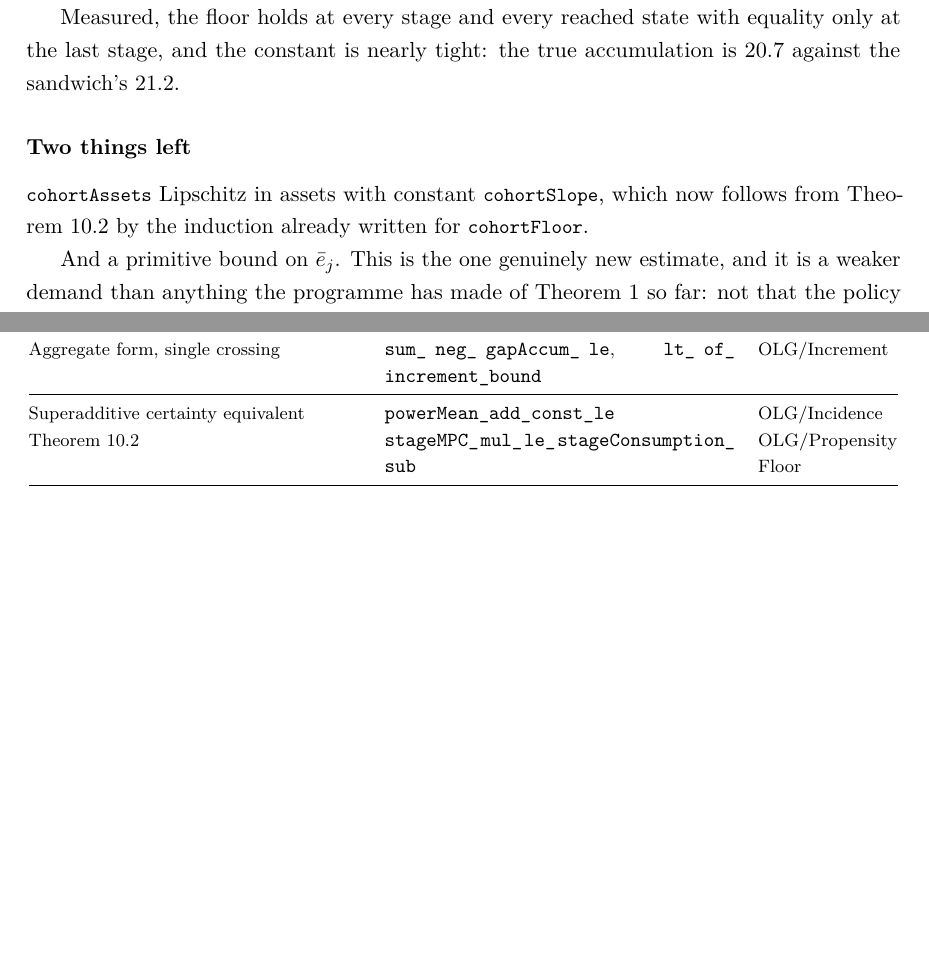
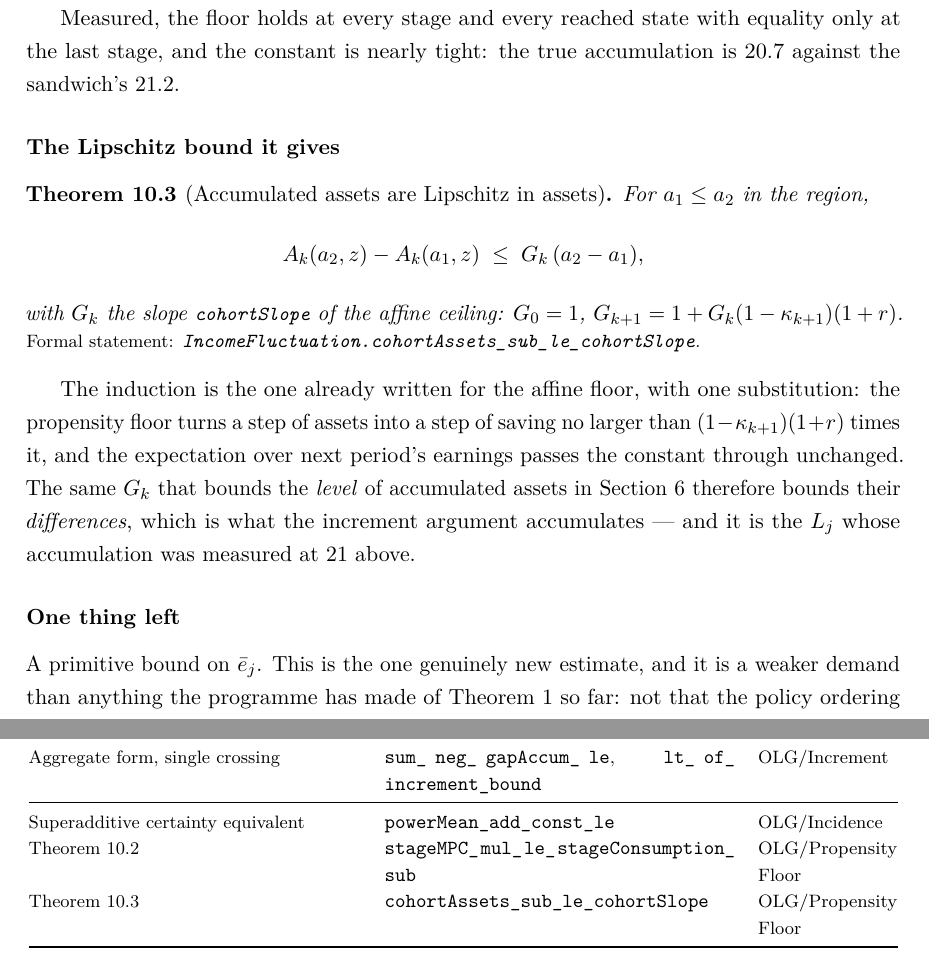
Before and after one commit to LeanEconomics/LeanEconomics, a LaTeX paper (WriteUps/WriteUpOLG/main.tex, which reads WriteUps/WriteUpOLG/sections/appendix_index.tex, WriteUps/WriteUpOLG/sections/increment.tex): two parts of pages 43 and 50 of 50, joined at a grey line, cut so that both start at the same text, the shorter picture padded with empty space. Compiled offline with pdfLaTeX.

Commit message:
OLG: cohortAssets is Lipschitz in assets with constant cohortSlope
The second of the three inputs the increment argument needs. For a1 <= a2 in the region,

  A_k(a2,z) - A_k(a1,z) <= G_k (a2 - a1),   G_0 = 1, G_{k+1} = 1 + G_k (1-kap_{k+1})(1+r)

(cohortAssets_sub_le_cohortSlope), with G_k the slope cohortSlope of the affine ceiling of
Existence. The induction is the one already written for the affine floor, with one substitution: the
propensity floor of 2e141b1 turns a step of assets into a step of saving no larger than
(1-kap_{k+1})(1+r) times it, and the expectation over next period's earnings carries the constant
through unchanged.

So the same G_k that bounds the LEVEL of accumulated assets now bounds their DIFFERENCES, which is
what the increment recursion accumulates -- and it is exactly the L_j whose accumulation was measured
at 21 in the gate.

Depends only on propext/Classical.choice/Quot.sound. Full build green.

Remaining for the increment route: a primitive bound on the mass-weighted failure of Theorem 1.

Section 9 of the write-up (50 pp), one index row.

Co-Authored-By: Claude Opus 5 <noreply@anthropic.com>

```diff
--- a/WriteUps/WriteUpOLG/sections/appendix_index.tex
+++ b/WriteUps/WriteUpOLG/sections/appendix_index.tex
@@ -164,6 +164,7 @@ Aggregate form, single crossing & \lean{sum\_neg\_gapAccum\_le}, \lean{lt\_of\_i
 \midrule
 Superadditive certainty equivalent & \lean{powerMean\_add\_const\_le} & OLG/\allowbreak Incidence\\
 Theorem~\ref{thm:mpcfloor} & \lean{stageMPC\_mul\_le\_stageConsumption\_sub} & OLG/\allowbreak Propensity\allowbreak Floor\\
+Theorem~\ref{thm:cohortlip} & \lean{cohortAssets\_sub\_le\_cohortSlope} & OLG/\allowbreak Propensity\allowbreak Floor\\
 \bottomrule
 \end{longtable}
 \endgroup
--- a/WriteUps/WriteUpOLG/sections/increment.tex
+++ b/WriteUps/WriteUpOLG/sections/increment.tex
@@ -135,12 +135,28 @@ Measured, the floor holds at every stage and every reached state with equality o
 stage, and the constant is nearly tight: the true accumulation is $20.7$ against the sandwich's
 $21.2$.
 
-\subsubsection*{Two things left}
+\subsubsection*{The Lipschitz bound it gives}
 
-\lean{cohortAssets} Lipschitz in assets with constant \lean{cohortSlope}, which now follows from
-Theorem~\ref{thm:mpcfloor} by the induction already written for \lean{cohortFloor}.
+\begin{theorem}[Accumulated assets are Lipschitz in assets]\label{thm:cohortlip}
+For $a_1\le a_2$ in the region,
+\[
+  A_k(a_2,z)-A_k(a_1,z)\;\le\;G_k\,(a_2-a_1),
+\]
+with $G_k$ the slope \lean{cohortSlope} of the affine ceiling: $G_0=1$,
+$G_{k+1}=1+G_k(1-\kappa_{k+1})(1+r)$.
+\formal{IncomeFluctuation.cohortAssets\_sub\_le\_cohortSlope}
+\end{theorem}
 
-And a primitive bound on $\bar e_j$. This is the one genuinely new estimate, and it is a weaker
+The induction is the one already written for the affine floor, with one substitution: the propensity
+floor turns a step of assets into a step of saving no larger than $(1-\kappa_{k+1})(1+r)$ times it,
+and the expectation over next period's earnings passes the constant through unchanged. The same $G_k$
+that bounds the \emph{level} of accumulated assets in Section~\ref{sec:eqm} therefore bounds their
+\emph{differences}, which is what the increment argument accumulates --- and it is the $L_j$ whose
+accumulation was measured at $21$ above.
+
+\subsubsection*{One thing left}
+
+A primitive bound on $\bar e_j$. This is the one genuinely new estimate, and it is a weaker
 demand than anything the programme has made of Theorem 1 so far: not that the policy ordering hold,
 nor that it hold up to a uniform slack, but that the mass on which it fails, times the amount by
 which it fails there, accumulate to less than the fall in the firm's demand. Numerics:
```
Also changed, not shown: WriteUps/WriteUpOLG/main.pdf, 1 other file.
